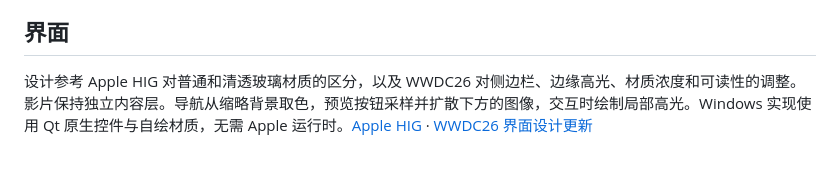
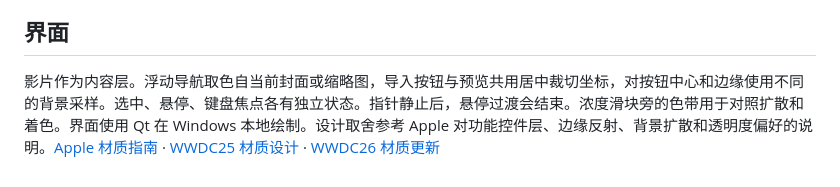
Before and after one commit to lingjieheti/LumaFrame-Studio, a Markdown page: docs/engineering.md, the part around the change. GitHub-like rendering.

Commit message:
Design a responsive glass workspace with adaptive optical controls

```diff
--- a/docs/engineering.md
+++ b/docs/engineering.md
@@ -19,4 +19,4 @@ Profile 7 的 BL 和 EL 分别携带基础画面和增强信息。dovi_tool 能
 
 ## 界面
 
-设计参考 Apple HIG 对普通和清透玻璃材质的区分，以及 WWDC26 对侧边栏、边缘高光、材质浓度和可读性的调整。影片保持独立内容层。导航从缩略背景取色，预览按钮采样并扩散下方的图像，交互时绘制局部高光。Windows 实现使用 Qt 原生控件与自绘材质，无需 Apple 运行时。[Apple HIG](https://developer.apple.com/design/human-interface-guidelines/materials) · [WWDC26 界面设计更新](https://developer.apple.com/videos/play/wwdc2026/102/?id=206)
+影片作为内容层。浮动导航取色自当前封面或缩略图，导入按钮与预览共用居中裁切坐标，对按钮中心和边缘使用不同的背景采样。选中、悬停、键盘焦点各有独立状态。指针静止后，悬停过渡会结束。浓度滑块旁的色带用于对照扩散和着色。界面使用 Qt 在 Windows 本地绘制。设计取舍参考 Apple 对功能控件层、边缘反射、背景扩散和透明度偏好的说明。[Apple 材质指南](https://developer.apple.com/design/human-interface-guidelines/materials) · [WWDC25 材质设计](https://developer.apple.com/videos/play/wwdc2025/219/) · [WWDC26 材质更新](https://developer.apple.com/videos/play/wwdc2026/102/?time=190)
```
Also changed, not shown: README.md (+3 -1 lines), assets/optical-glass.jpg (added), docs/workspace-dark.png, docs/workspace-dual.png, docs/workspace-light.png, 5 other files.
